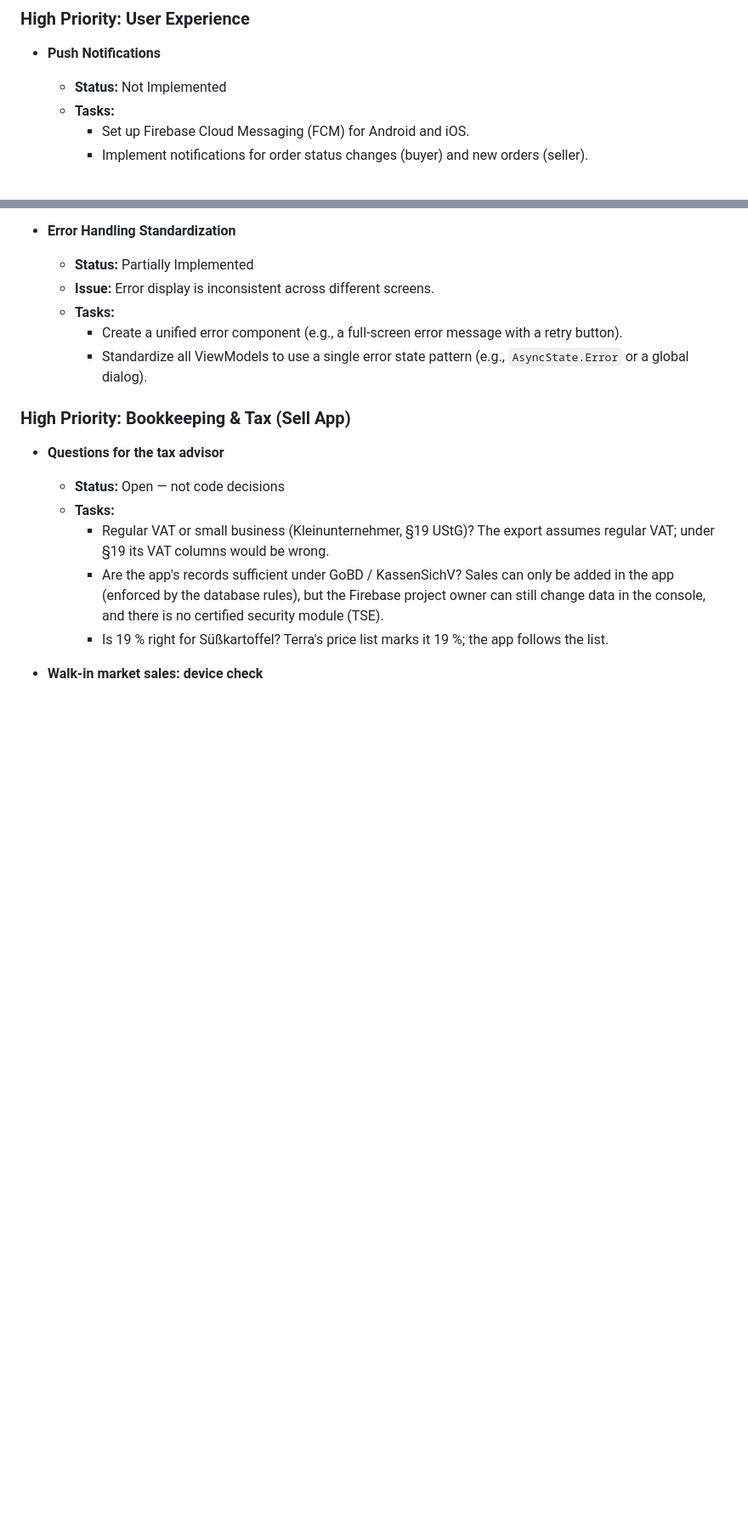
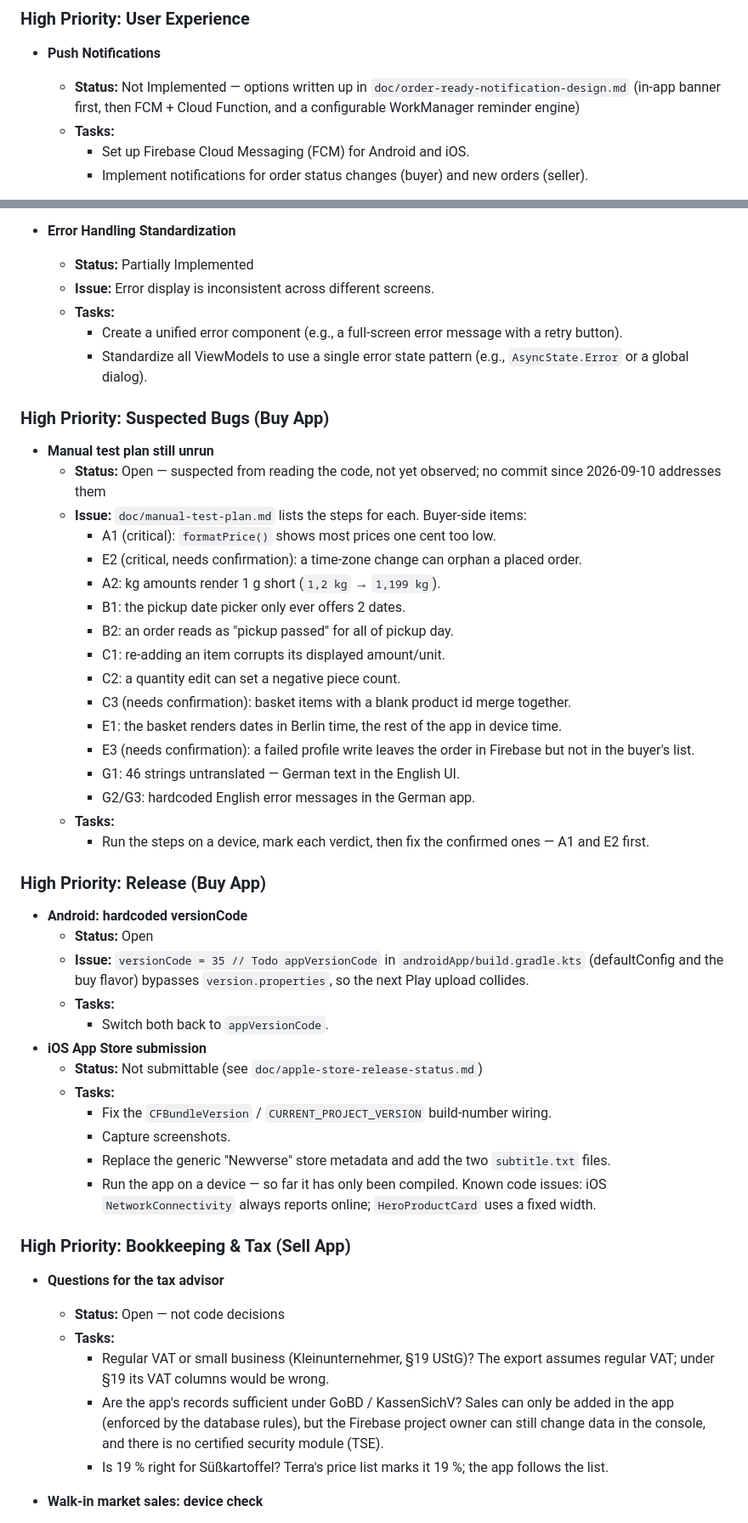
Before and after one commit to leiter/newverse, a Markdown page: doc/TODO.md, 2 parts joined by grey strips. Shown at 85% size. Rendered like a GitHub page; blank space fills up the shorter version.

```diff
--- a/doc/TODO.md
+++ b/doc/TODO.md
@@ -59,7 +59,7 @@ The following features are planned but not yet implemented, or are only partiall
 
 ### High Priority: User Experience
 - **Push Notifications**
-  - **Status:** Not Implemented
+  - **Status:** Not Implemented — options written up in `doc/order-ready-notification-design.md` (in-app banner first, then FCM + Cloud Function, and a configurable WorkManager reminder engine)
   - **Tasks:**
     - Set up Firebase Cloud Messaging (FCM) for Android and iOS.
     - Implement notifications for order status changes (buyer) and new orders (seller).
@@ -76,6 +76,39 @@ The following features are planned but not yet implemented, or are only partiall
   - **Tasks:**
     - Create a unified error component (e.g., a full-screen error message with a retry button).
     - Standardize all ViewModels to use a single error state pattern (e.g., `AsyncState.Error` or a global dialog).
+
+### High Priority: Suspected Bugs (Buy App)
+- **Manual test plan still unrun**
+  - **Status:** Open — suspected from reading the code, not yet observed; no commit since 2026-09-10 addresses them
+  - **Issue:** `doc/manual-test-plan.md` lists the steps for each. Buyer-side items:
+    - A1 (critical): `formatPrice()` shows most prices one cent too low.
+    - E2 (critical, needs confirmation): a time-zone change can orphan a placed order.
+    - A2: kg amounts render 1 g short (`1,2 kg` → `1,199 kg`).
+    - B1: the pickup date picker only ever offers 2 dates.
+    - B2: an order reads as "pickup passed" for all of pickup day.
+    - C1: re-adding an item corrupts its displayed amount/unit.
+    - C2: a quantity edit can set a negative piece count.
+    - C3 (needs confirmation): basket items with a blank product id merge together.
+    - E1: the basket renders dates in Berlin time, the rest of the app in device time.
+    - E3 (needs confirmation): a failed profile write leaves the order in Firebase but not in the buyer's list.
+    - G1: 46 strings untranslated — German text in the English UI.
+    - G2/G3: hardcoded English error messages in the German app.
+  - **Tasks:**
+    - Run the steps on a device, mark each verdict, then fix the confirmed ones — A1 and E2 first.
+
+### High Priority: Release (Buy App)
+- **Android: hardcoded versionCode**
+  - **Status:** Open
+  - **Issue:** `versionCode = 35 // Todo appVersionCode` in `androidApp/build.gradle.kts` (defaultConfig and the buy flavor) bypasses `version.properties`, so the next Play upload collides.
+  - **Tasks:**
+    - Switch both back to `appVersionCode`.
+- **iOS App Store submission**
+  - **Status:** Not submittable (see `doc/apple-store-release-status.md`)
+  - **Tasks:**
+    - Fix the `CFBundleVersion` / `CURRENT_PROJECT_VERSION` build-number wiring.
+    - Capture screenshots.
+    - Replace the generic "Newverse" store metadata and add the two `subtitle.txt` files.
+    - Run the app on a device — so far it has only been compiled. Known code issues: iOS `NetworkConnectivity` always reports online; `HeroProductCard` uses a fixed width.
 
 ### High Priority: Bookkeeping & Tax (Sell App)
 - **Questions for the tax advisor**
```
Also changed, not shown: other parts of doc/TODO.md (+28 -1 lines).
